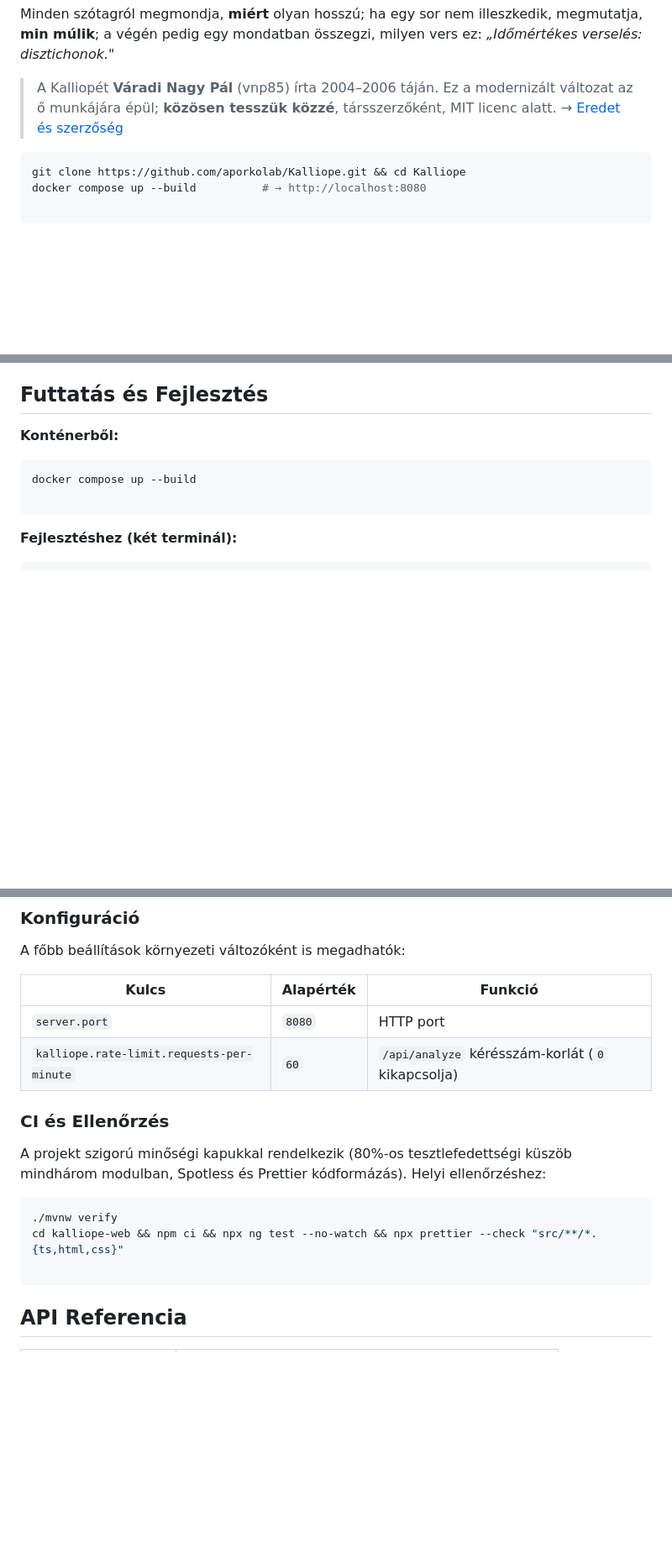
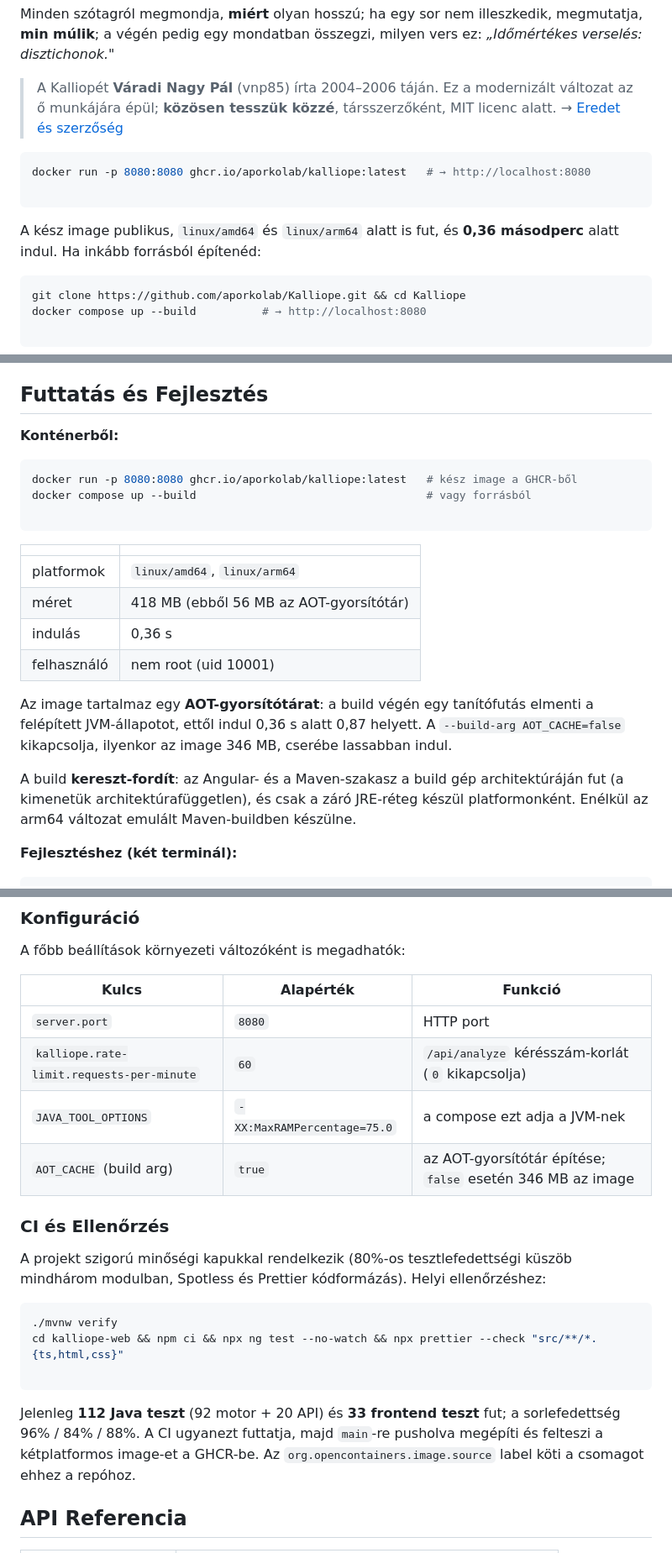
Before and after one commit to aporkolab/Kalliope, a Markdown page: README.md, 3 parts joined by grey strips. Shown at 84% size. Rendered like a GitHub page; blank space fills up the shorter version.

Commit message:
Beírom a readme-be a mért számokat
A GHCR-csomag publikus, tehát a docker run parancs felkerül a lap
tetejére. Mellé a mért adatok: két platform (amd64, arm64), 418 MB,
0,36 s indulás, nem root felhasználó, és hogy ebből 56 MB az
AOT-gyorsítótár, amit az AOT_CACHE=false kikapcsol.

Leírom a kereszt-fordítást is, mert enélkül nem érthető, miért nem
emulált a build. A konfigurációs táblába bekerül a JAVA_TOOL_OPTIONS és
az AOT_CACHE, a CI-szakaszba pedig a 112 + 33 teszt és a lefedettség.

````diff
--- a/README.md
+++ b/README.md
@@ -6,6 +6,13 @@ Minden szótagról megmondja, **miért** olyan hosszú; ha egy sor nem illeszked
 
 > A Kalliopét **Váradi Nagy Pál** (vnp85) írta 2004–2006 táján. Ez a modernizált változat az ő munkájára épül; **közösen tesszük közzé**, társszerzőként, MIT licenc alatt. → [Eredet és
 > szerzőség](#eredet-és-fejlesztés)
+
+```bash
+docker run -p 8080:8080 ghcr.io/aporkolab/kalliope:latest   # → http://localhost:8080
+
+```
+
+A kész image publikus, `linux/amd64` és `linux/arm64` alatt is fut, és **0,36 másodperc** alatt indul. Ha inkább forrásból építenéd:
 
 ```bash
 git clone https://github.com/aporkolab/Kalliope.git && cd Kalliope
@@ -75,9 +82,21 @@ Az Angular build a Spring Boot `static/` mappájába kerül, így **nincs CORS p
 **Konténerből:**
 
 ```bash
-docker compose up --build
+docker run -p 8080:8080 ghcr.io/aporkolab/kalliope:latest   # kész image a GHCR-ből
+docker compose up --build                                   # vagy forrásból
 
 ```
+
+| | |
+| --- | --- |
+| platformok | `linux/amd64`, `linux/arm64` |
+| méret | 418 MB (ebből 56 MB az AOT-gyorsítótár) |
+| indulás | 0,36 s |
+| felhasználó | nem root (uid 10001) |
+
+Az image tartalmaz egy **AOT-gyorsítótárat**: a build végén egy tanítófutás elmenti a felépített JVM-állapotot, ettől indul 0,36 s alatt 0,87 helyett. A `--build-arg AOT_CACHE=false` kikapcsolja, ilyenkor az image 346 MB, cserébe lassabban indul.
+
+A build **kereszt-fordít**: az Angular- és a Maven-szakasz a build gép architektúráján fut (a kimenetük architektúrafüggetlen), és csak a záró JRE-réteg készül platformonként. Enélkül az arm64 változat emulált Maven-buildben készülne.
 
 **Fejlesztéshez (két terminál):**
 
@@ -103,6 +122,8 @@ A főbb beállítások környezeti változóként is megadhatók:
 | --- | --- | --- |
 | `server.port` | `8080` | HTTP port |
 | `kalliope.rate-limit.requests-per-minute` | `60` | `/api/analyze` kérésszám-korlát (`0` kikapcsolja) |
+| `JAVA_TOOL_OPTIONS` | `-XX:MaxRAMPercentage=75.0` | a compose ezt adja a JVM-nek |
+| `AOT_CACHE` (build arg) | `true` | az AOT-gyorsítótár építése; `false` esetén 346 MB az image |
 
 ### CI és Ellenőrzés
 
@@ -113,6 +134,8 @@ A projekt szigorú minőségi kapukkal rendelkezik (80%-os tesztlefedettségi k
 cd kalliope-web && npm ci && npx ng test --no-watch && npx prettier --check "src/**/*.{ts,html,css}"
 
 ```
+
+Jelenleg **112 Java teszt** (92 motor + 20 API) és **33 frontend teszt** fut; a sorlefedettség 96% / 84% / 88%. A CI ugyanezt futtatja, majd `main`-re pusholva megépíti és felteszi a kétplatformos image-et a GHCR-be. Az `org.opencontainers.image.source` label köti a csomagot ehhez a repóhoz.
 
 ## API Referencia
 
````
